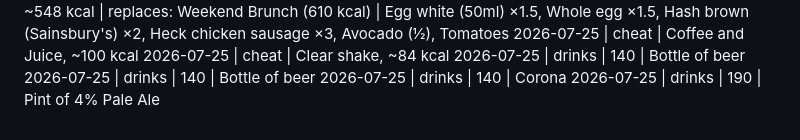
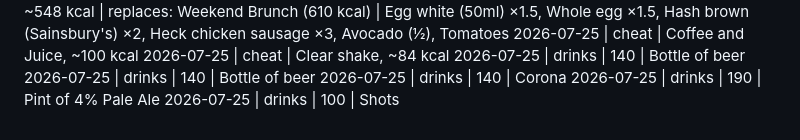
Before and after one commit to MathewO/health-advisor, a Markdown page: logs/phone-log.md, the part around the change. Drawn GitHub-style.

Commit message:
log: drinks entry

```diff
--- a/logs/phone-log.md
+++ b/logs/phone-log.md
@@ -449,3 +449,4 @@
 2026-07-25 | drinks | 140 | Bottle of beer
 2026-07-25 | drinks | 140 | Corona
 2026-07-25 | drinks | 190 | Pint of 4% Pale Ale
+2026-07-25 | drinks | 100 | Shots
```
